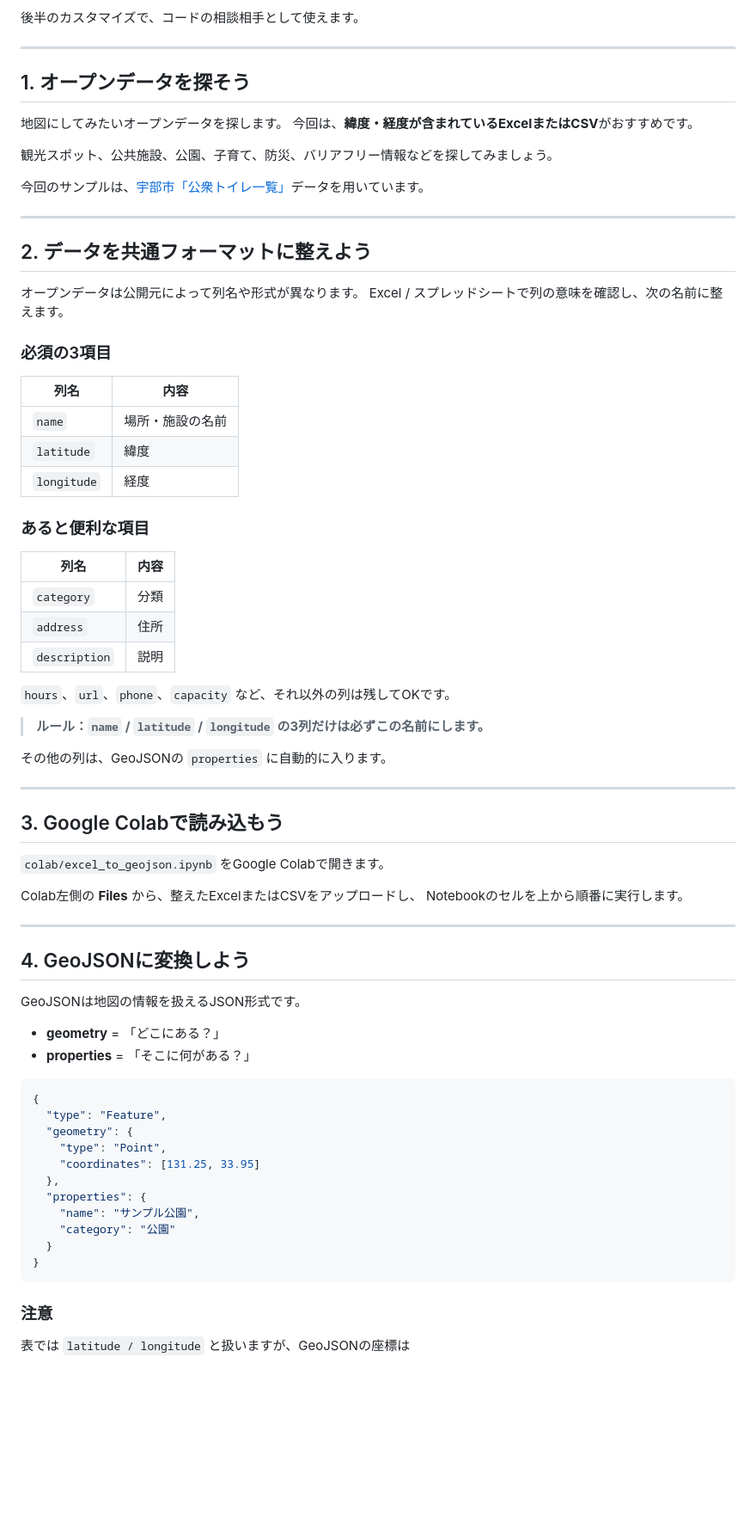
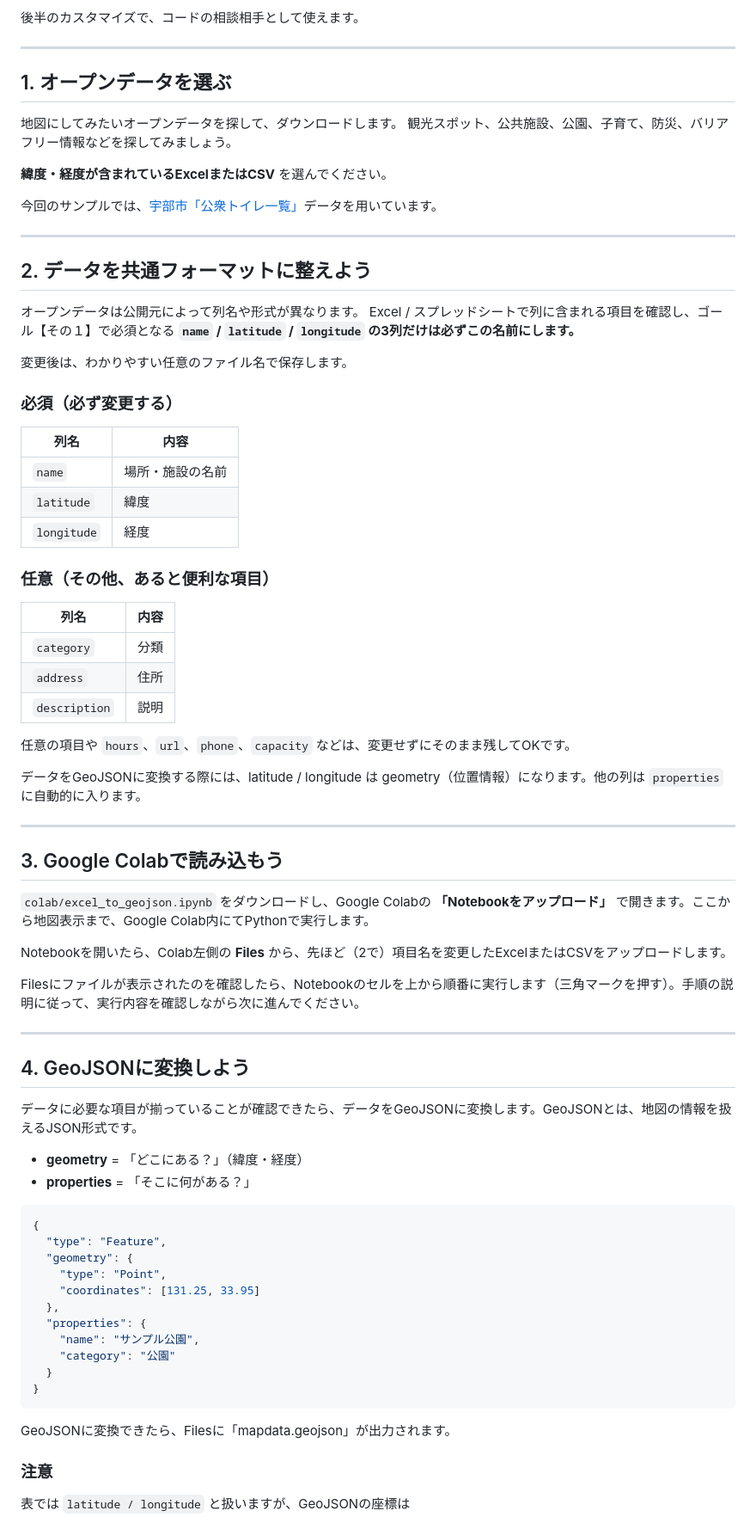
Before and after one commit to crispytaffy/digitech2026, a Markdown page: README.md, the part around one of its changes. Shown at 86% size. Drawn GitHub-style; blank space fills up the shorter version.

Commit message:
Update a file

````diff
--- a/README.md
+++ b/README.md
@@ -33,23 +33,25 @@
 
 ---
 
-## 1. オープンデータを探そう
+## 1. オープンデータを選ぶ
 
-地図にしてみたいオープンデータを探します。
-今回は、**緯度・経度が含まれているExcelまたはCSV**がおすすめです。
-
+地図にしてみたいオープンデータを探して、ダウンロードします。
 観光スポット、公共施設、公園、子育て、防災、バリアフリー情報などを探してみましょう。
 
-今回のサンプルは、[宇部市「公衆トイレ一覧」](https://yamaguchi-opendata.jp/ckan/dataset/352021_ubetoile)データを用いています。
+**緯度・経度が含まれているExcelまたはCSV** を選んでください。
+
+今回のサンプルでは、[宇部市「公衆トイレ一覧」](https://yamaguchi-opendata.jp/ckan/dataset/352021_ubetoile)データを用いています。
 
 ---
 
 ## 2. データを共通フォーマットに整えよう
 
 オープンデータは公開元によって列名や形式が異なります。
-Excel / スプレッドシートで列の意味を確認し、次の名前に整えます。
+Excel / スプレッドシートで列に含まれる項目を確認し、ゴール【その１】で必須となる **`name` / `latitude` / `longitude` の3列だけは必ずこの名前にします。**
 
-### 必須の3項目
+変更後は、わかりやすい任意のファイル名で保存します。
+
+### 必須（必ず変更する）
 
 | 列名 | 内容 |
 | --- | --- |
@@ -57,7 +59,7 @@ Excel / スプレッドシートで列の意味を確認し、次の名前に整
 | `latitude` | 緯度 |
 | `longitude` | 経度 |
 
-### あると便利な項目
+### 任意（その他、あると便利な項目）
 
 | 列名 | 内容 |
 | --- | --- |
@@ -65,28 +67,27 @@ Excel / スプレッドシートで列の意味を確認し、次の名前に整
 | `address` | 住所 |
 | `description` | 説明 |
 
-`hours`、`url`、`phone`、`capacity` など、それ以外の列は残してOKです。
+任意の項目や `hours`、`url`、`phone`、`capacity` などは、変更せずにそのまま残してOKです。
 
-> **ルール：`name` / `latitude` / `longitude` の3列だけは必ずこの名前にします。**
-
-その他の列は、GeoJSONの `properties` に自動的に入ります。
+データをGeoJSONに変換する際には、latitude / longitude は geometry（位置情報）になります。他の列は `properties` に自動的に入ります。
 
 ---
 
 ## 3. Google Colabで読み込もう
 
-`colab/excel_to_geojson.ipynb` をGoogle Colabで開きます。
+`colab/excel_to_geojson.ipynb` をダウンロードし、Google Colabの **「Notebookをアップロード」** で開きます。ここから地図表示まで、Google Colab内にてPythonで実行します。
 
-Colab左側の **Files** から、整えたExcelまたはCSVをアップロードし、
-Notebookのセルを上から順番に実行します。
+Notebookを開いたら、Colab左側の **Files** から、先ほど（2で）項目名を変更したExcelまたはCSVをアップロードします。
+
+Filesにファイルが表示されたのを確認したら、Notebookのセルを上から順番に実行します（三角マークを押す）。手順の説明に従って、実行内容を確認しながら次に進んでください。
 
 ---
 
 ## 4. GeoJSONに変換しよう
 
-GeoJSONは地図の情報を扱えるJSON形式です。
+データに必要な項目が揃っていることが確認できたら、データをGeoJSONに変換します。GeoJSONとは、地図の情報を扱えるJSON形式です。
 
-- **geometry** = 「どこにある？」
+- **geometry** = 「どこにある？」（緯度・経度）
 - **properties** = 「そこに何がある？」
 
 ```json
@@ -103,6 +104,8 @@ GeoJSONは地図の情報を扱えるJSON形式です。
 }
 ```
 
+GeoJSONに変換できたら、Filesに「mapdata.geojson」が出力されます。
+
 ### 注意
 表では `latitude / longitude` と扱いますが、GeoJSONの座標は
 
````
Also changed, not shown: other parts of README.md (+10 -5 lines).
